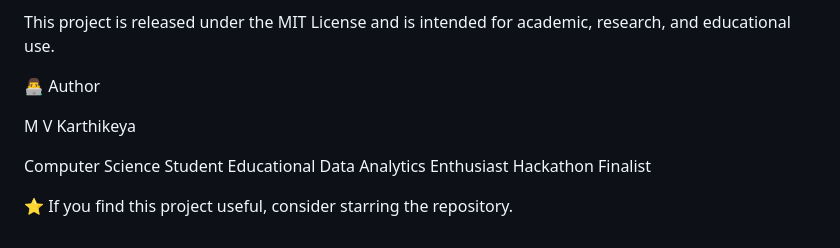
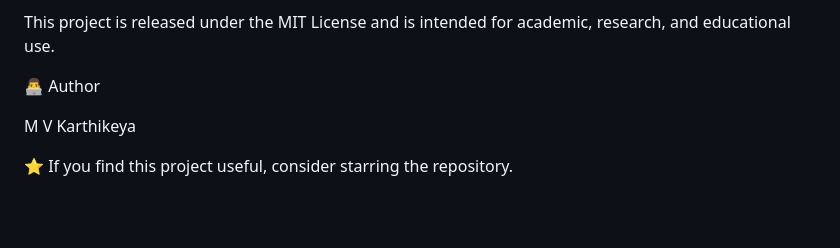
Before and after one commit to Mvkarthikeya07/A-Data-Driven-Framework-for-Student-Retention-and-Academic-Risk-Analytics, a Markdown page: README.md, the part around the change. Drawn GitHub-style; blank space fills up the shorter version.

```diff
--- a/README.md
+++ b/README.md
@@ -280,8 +280,4 @@ This project is released under the MIT License and is intended for academic, res
 
 M V Karthikeya
 
-Computer Science Student
-Educational Data Analytics Enthusiast
-Hackathon Finalist
-
 ⭐ If you find this project useful, consider starring the repository.
```
